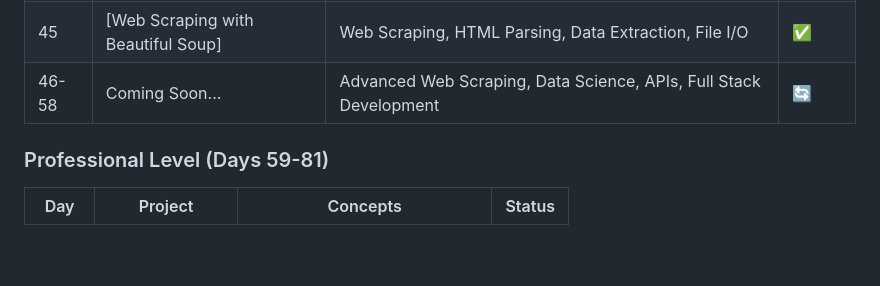
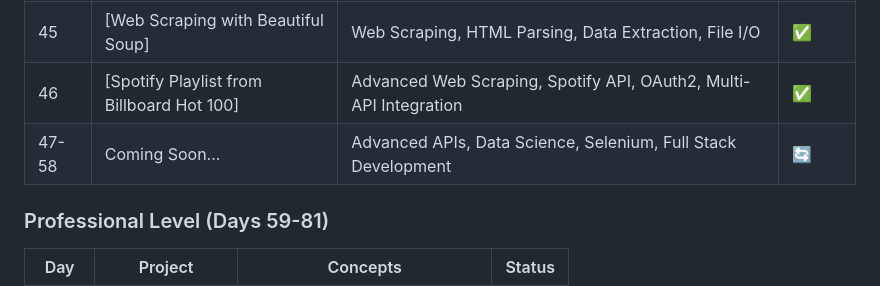
Before and after one commit to sriramch163/100-Days-Of-Python-BootCamp-Udemy, a Markdown page: README.md, the part around the change printed below. Drawn GitHub-style; blank space fills up the shorter version.

```diff
--- a/README.md
+++ b/README.md
@@ -76,7 +76,8 @@ This repository follows the "100 Days of Code - The Complete Python Pro Bootcamp
 | 43 | [Spanish Colors Learning Website] | CSS Fundamentals, Selectors, Styling, Asset Management | ✅ |
 | 44 | [Motivation Meme Poster] | Google Fonts, Layout Positioning, Typography, Responsive Design | ✅ |
 | 45 | [Web Scraping with Beautiful Soup] | Web Scraping, HTML Parsing, Data Extraction, File I/O | ✅ |
-| 46-58 | Coming Soon... | Advanced Web Scraping, Data Science, APIs, Full Stack Development | 🔄 |
+| 46 | [Spotify Playlist from Billboard Hot 100] | Advanced Web Scraping, Spotify API, OAuth2, Multi-API Integration | ✅ |
+| 47-58 | Coming Soon... | Advanced APIs, Data Science, Selenium, Full Stack Development | 🔄 |
 
 ### Professional Level (Days 59-81)
 | Day | Project | Concepts | Status |
```
Also changed, not shown: other parts of README.md (+4 -4 lines).
